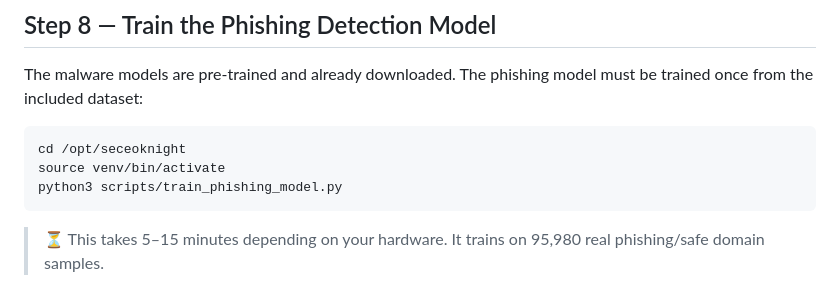
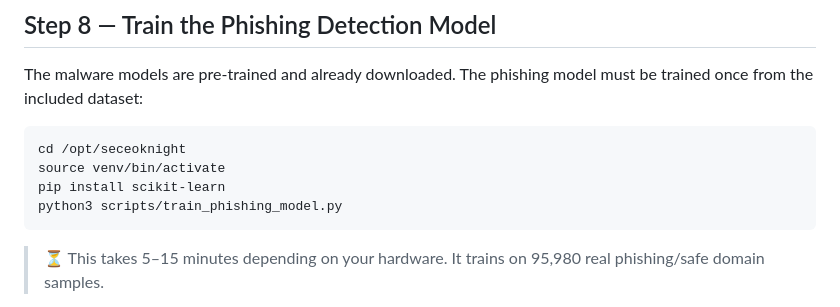
Before and after one commit to Seceo-Knight/seceoknight-url-filter, a Markdown page: README.md, the part around the change. GitHub-like rendering.

````diff
--- a/README.md
+++ b/README.md
@@ -175,6 +175,7 @@ trained once from the included dataset:
 ```bash
 cd /opt/seceoknight
 source venv/bin/activate
+pip install scikit-learn
 python3 scripts/train_phishing_model.py
 ```
 
````
